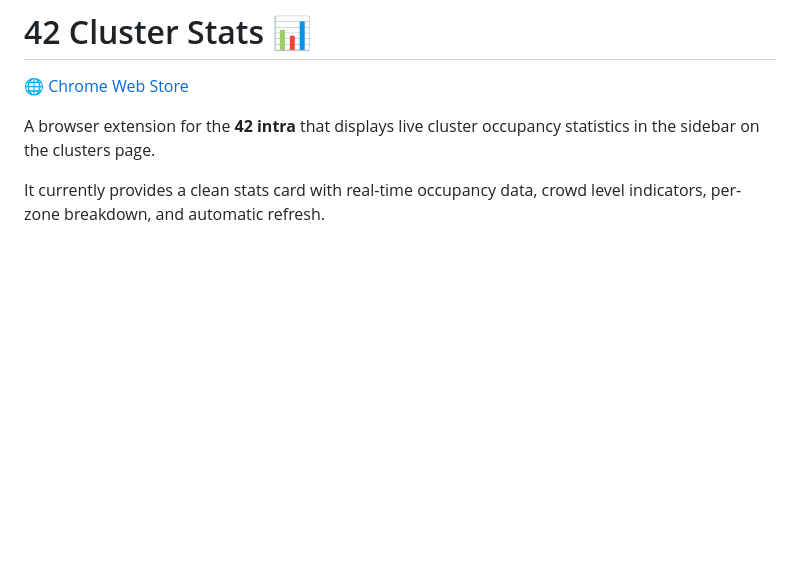
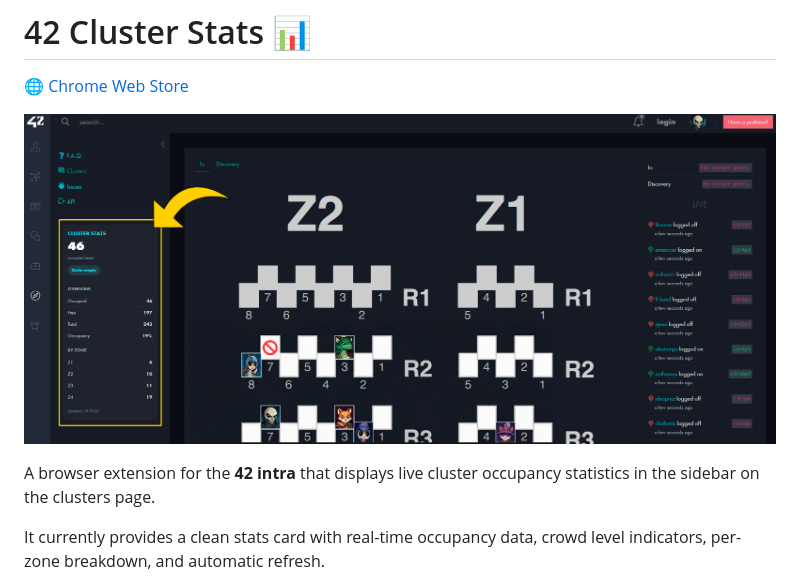
Before and after one commit to tigran-sargsyan-w/42-cluster-stats, a Markdown page: README.md, the part around the change. GitHub-like rendering; pictures changed too: demo.png (added); blank space fills up the shorter version.

Commit message:
Add demo image to README.md for enhanced visual representation

```diff
--- a/README.md
+++ b/README.md
@@ -1,5 +1,7 @@
 # 42 Cluster Stats 📊
 [🌐 Chrome Web Store](placeholder)
+
+![42 Cluster Stats Demo](demo.png)
 
 A browser extension for the **42 intra** that displays live cluster occupancy statistics in the sidebar on the clusters page.
 
```
